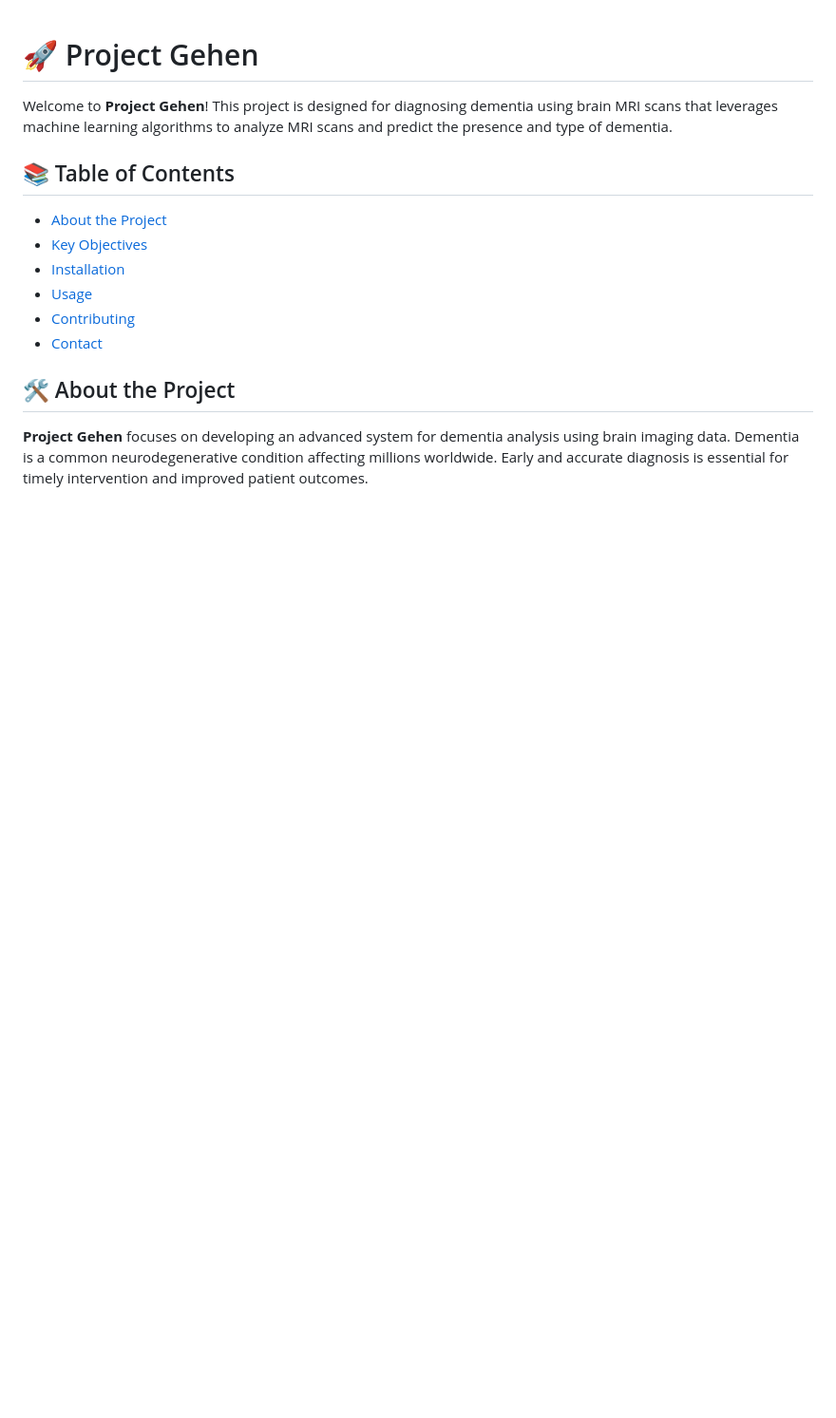
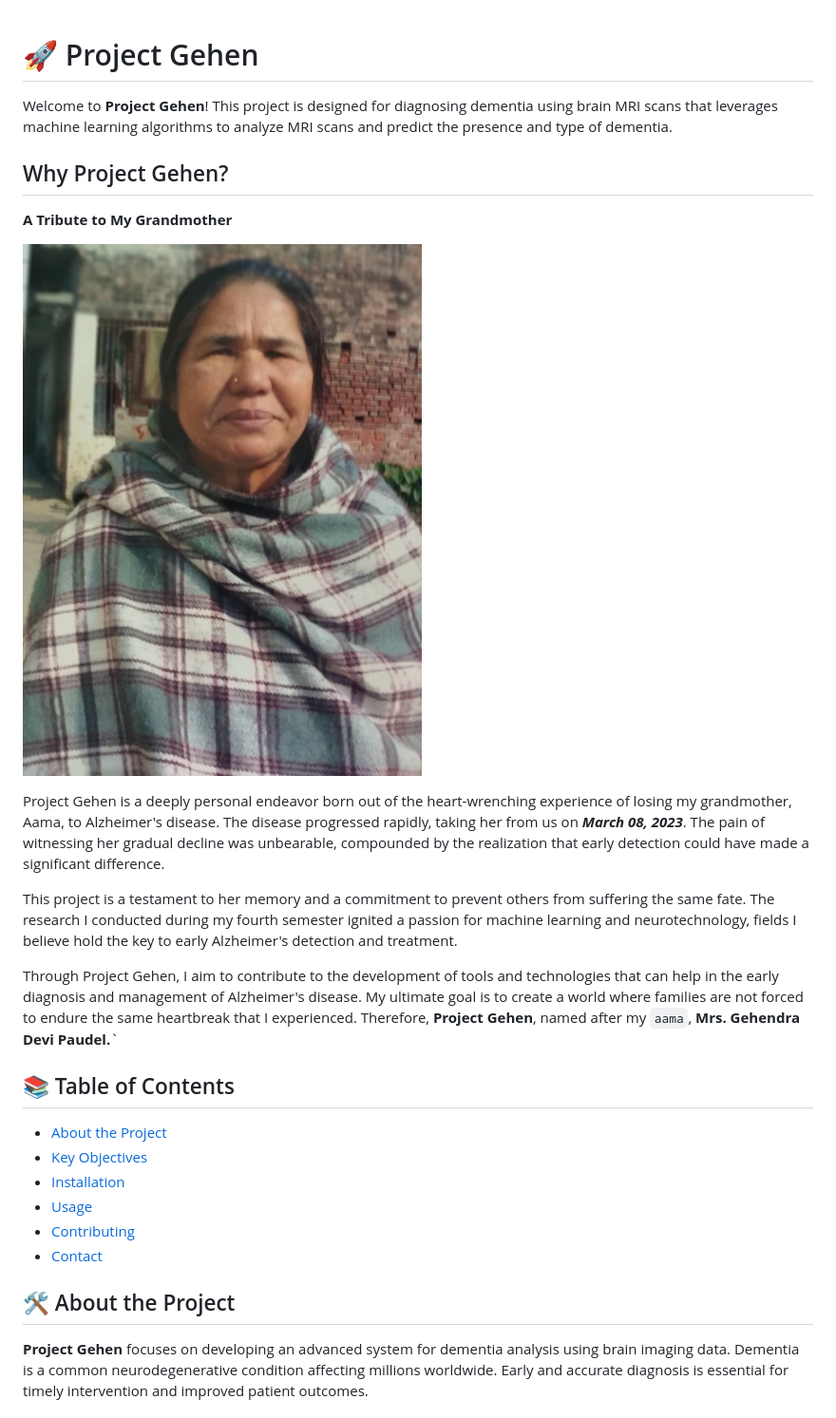
Before and after one commit to Banshaj-Paudel/Project-Gehen, a Markdown page: README.md, the part around the change. Shown: that part at 95% size. Rendered like a GitHub page; pictures changed too: Aama.jpg (added); blank space fills up the shorter version.

Commit message:
Project Documentation Updated

```diff
--- a/README.md
+++ b/README.md
@@ -2,6 +2,18 @@
 # 🚀 Project Gehen
 
 Welcome to **Project Gehen**! This project is designed for diagnosing dementia using brain MRI scans that leverages machine learning algorithms to analyze MRI scans and predict the presence and type of dementia.
+
+## Why Project Gehen?
+
+**A Tribute to My Grandmother**
+
+![Gehendra Devi Paudel](./Aama.jpg "AAMA")
+
+Project Gehen is a deeply personal endeavor born out of the heart-wrenching experience of losing my grandmother, Aama, to Alzheimer's disease. The disease progressed rapidly, taking her from us on ***March 08, 2023***. The pain of witnessing her gradual decline was unbearable, compounded by the realization that early detection could have made a significant difference.
+
+This project is a testament to her memory and a commitment to prevent others from suffering the same fate. The research I conducted during my fourth semester ignited a passion for machine learning and neurotechnology, fields I believe hold the key to early Alzheimer's detection and treatment.
+
+Through Project Gehen, I aim to contribute to the development of tools and technologies that can help in the early diagnosis and management of Alzheimer's disease. My ultimate goal is to create a world where families are not forced to endure the same heartbreak that I experienced. Therefore, **Project Gehen**, named after my `aama`, **Mrs. Gehendra Devi Paudel.**`
 
 ## 📚 Table of Contents
 
```
